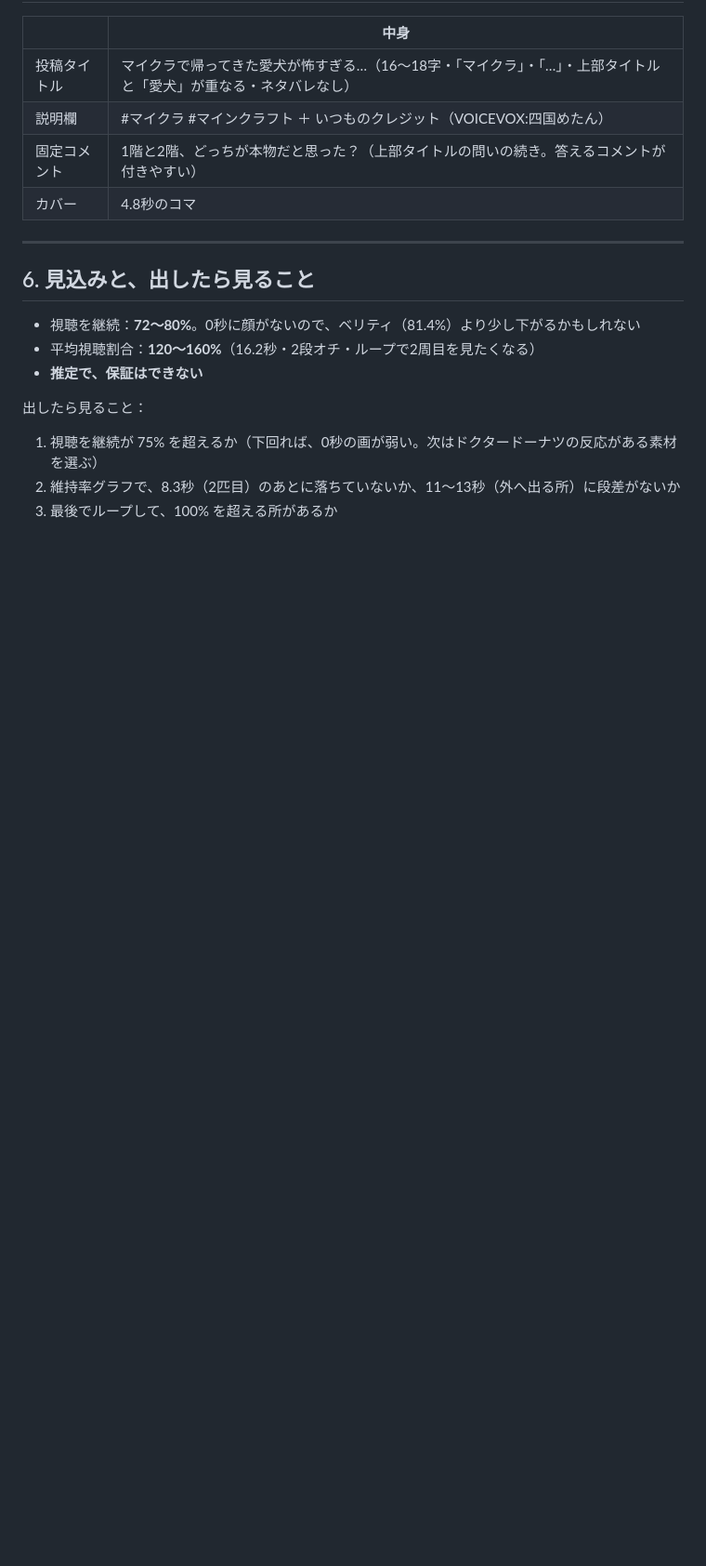
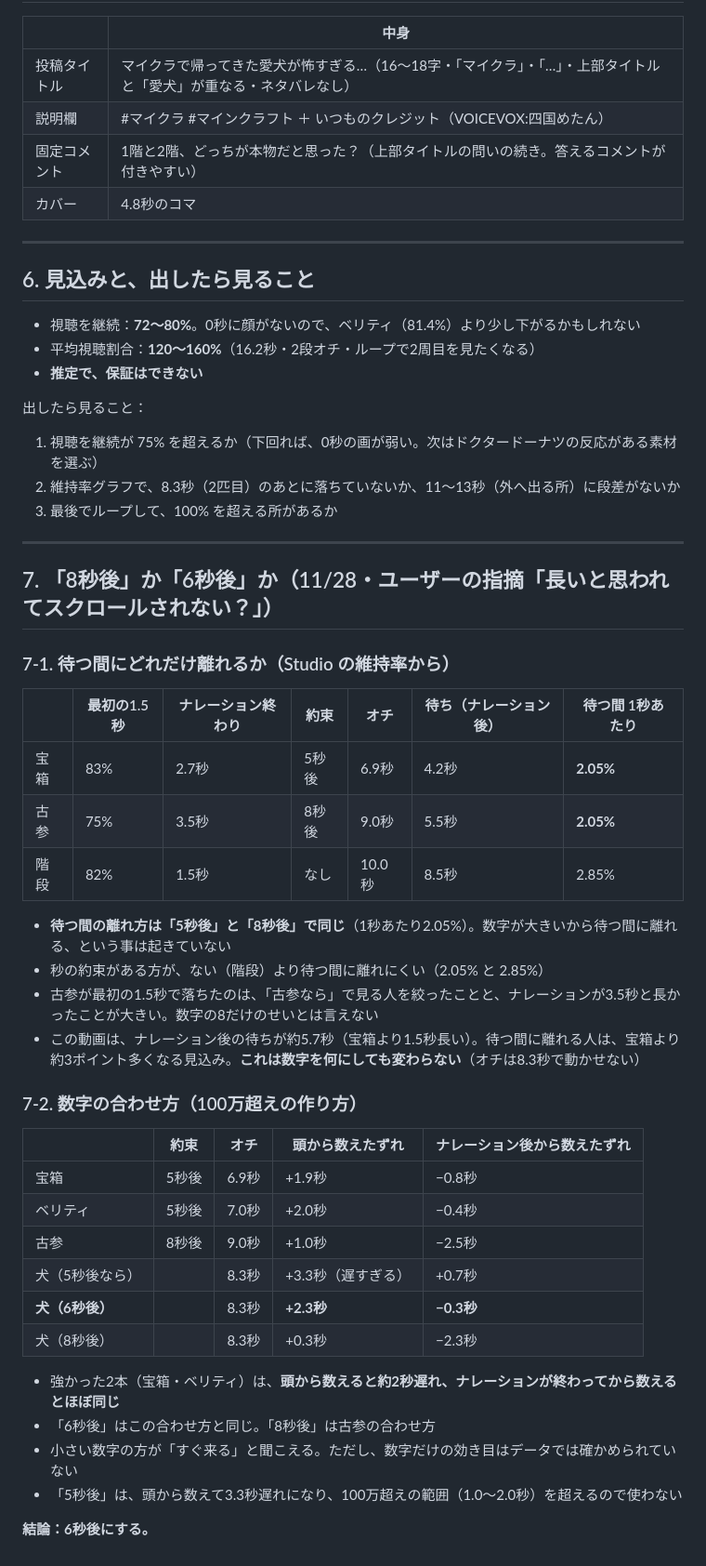
Before and after one commit to masa186/claude-mcp, a Markdown page: docs/dog/final.md, the part around one of its changes. Shown at 93% size. Drawn GitHub-style; blank space fills up the shorter version.

```diff
--- a/docs/dog/final.md
+++ b/docs/dog/final.md
@@ -103,3 +103,38 @@
 1. 視聴を継続が 75% を超えるか（下回れば、0秒の画が弱い。次はドクタードーナツの反応がある素材を選ぶ）
 2. 維持率グラフで、8.3秒（2匹目）のあとに落ちていないか、11〜13秒（外へ出る所）に段差がないか
 3. 最後でループして、100% を超える所があるか
+
+---
+
+## 7. 「8秒後」か「6秒後」か（11/28・ユーザーの指摘「長いと思われてスクロールされない？」）
+
+### 7-1. 待つ間にどれだけ離れるか（Studio の維持率から）
+
+| | 最初の1.5秒 | ナレーション終わり | 約束 | オチ | 待ち（ナレーション後） | 待つ間 1秒あたり |
+|---|---|---|---|---|---|---|
+| 宝箱 | 83% | 2.7秒 | 5秒後 | 6.9秒 | 4.2秒 | **2.05%** |
+| 古参 | 75% | 3.5秒 | 8秒後 | 9.0秒 | 5.5秒 | **2.05%** |
+| 階段 | 82% | 1.5秒 | なし | 10.0秒 | 8.5秒 | 2.85% |
+
+- **待つ間の離れ方は「5秒後」と「8秒後」で同じ**（1秒あたり2.05%）。数字が大きいから待つ間に離れる、という事は起きていない
+- 秒の約束がある方が、ない（階段）より待つ間に離れにくい（2.05% と 2.85%）
+- 古参が最初の1.5秒で落ちたのは、「古参なら」で見る人を絞ったことと、ナレーションが3.5秒と長かったことが大きい。数字の8だけのせいとは言えない
+- この動画は、ナレーション後の待ちが約5.7秒（宝箱より1.5秒長い）。待つ間に離れる人は、宝箱より約3ポイント多くなる見込み。**これは数字を何にしても変わらない**（オチは8.3秒で動かせない）
+
+### 7-2. 数字の合わせ方（100万超えの作り方）
+
+| | 約束 | オチ | 頭から数えたずれ | ナレーション後から数えたずれ |
+|---|---|---|---|---|
+| 宝箱 | 5秒後 | 6.9秒 | +1.9秒 | −0.8秒 |
+| ベリティ | 5秒後 | 7.0秒 | +2.0秒 | −0.4秒 |
+| 古参 | 8秒後 | 9.0秒 | +1.0秒 | −2.5秒 |
+| 犬（5秒後なら） | | 8.3秒 | +3.3秒（遅すぎる） | +0.7秒 |
+| **犬（6秒後）** | | 8.3秒 | **+2.3秒** | **−0.3秒** |
+| 犬（8秒後） | | 8.3秒 | +0.3秒 | −2.3秒 |
+
+- 強かった2本（宝箱・ベリティ）は、**頭から数えると約2秒遅れ、ナレーションが終わってから数えるとほぼ同じ**
+- 「6秒後」はこの合わせ方と同じ。「8秒後」は古参の合わせ方
+- 小さい数字の方が「すぐ来る」と聞こえる。ただし、数字だけの効き目はデータでは確かめられていない
+- 「5秒後」は、頭から数えて3.3秒遅れになり、100万超えの範囲（1.0〜2.0秒）を超えるので使わない
+
+**結論：6秒後にする。**
```
Also changed, not shown: other parts of docs/dog/final.md (+5 -5 lines), docs/dog/storyboard.jpg, 2 other files.
